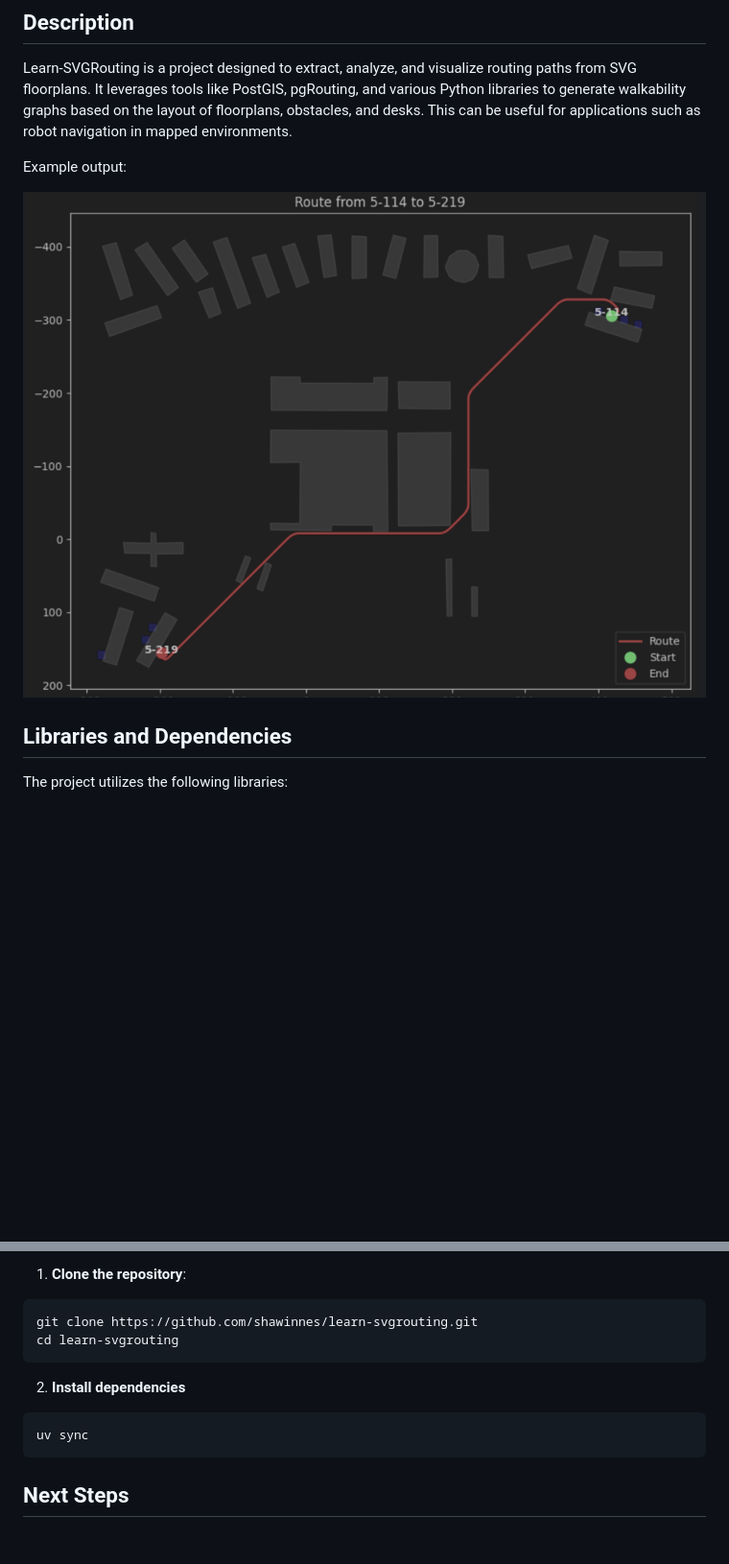
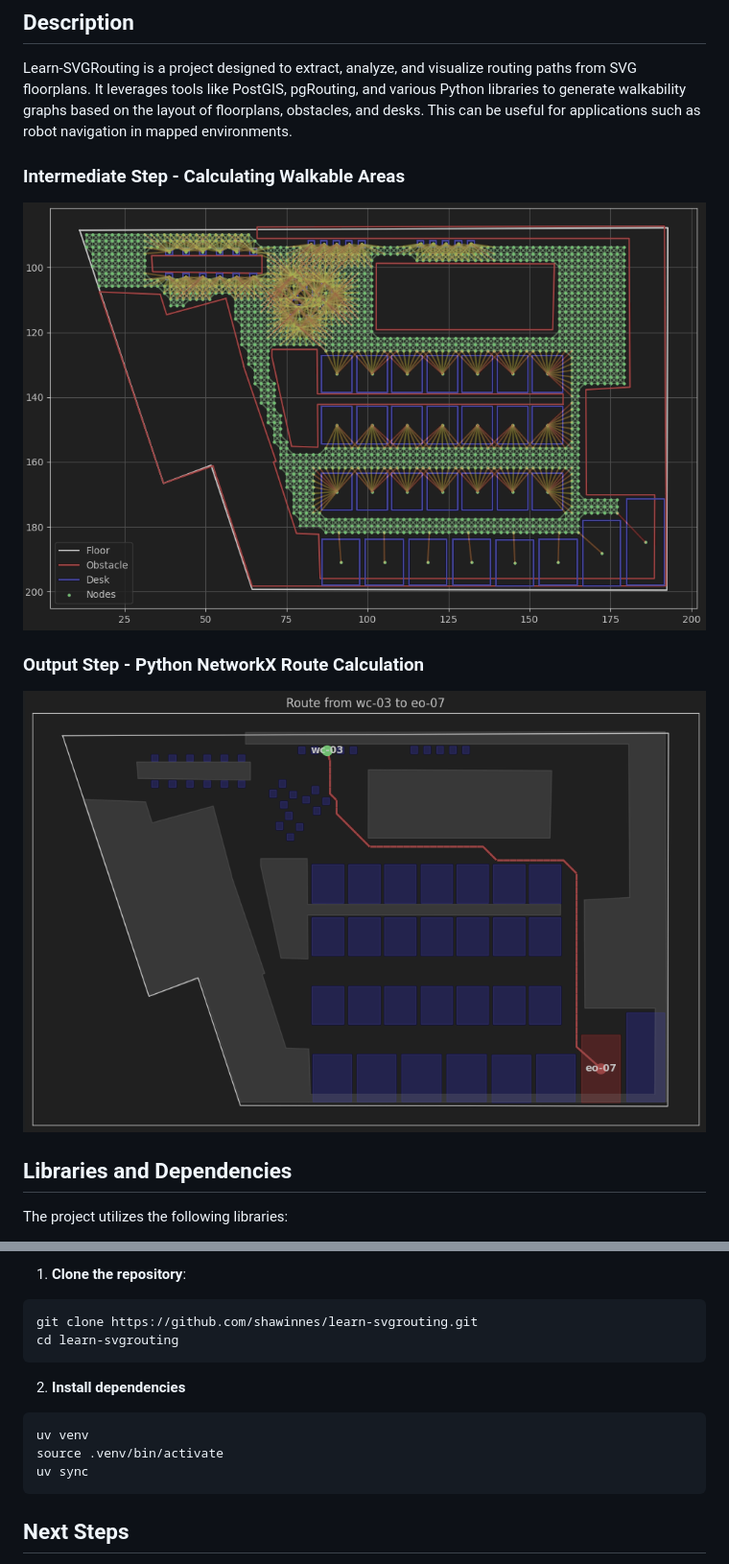
Before and after one commit to ShawInnes/learn-svgrouting, a Markdown page: README.md, 2 parts joined by grey strips. Shown: that part at 96% size. Drawn GitHub-style; pictures changed too: docs/routing.png, docs/walkable.png (added); blank space fills up the shorter version.

````diff
--- a/README.md
+++ b/README.md
@@ -7,7 +7,11 @@ leverages tools like PostGIS, pgRouting, and various Python libraries to generat
 of floorplans, obstacles, and desks. This can be useful for applications such as robot navigation in mapped
 environments.
 
-Example output:
+### Intermediate Step - Calculating Walkable Areas
+
+![Example of walkable areas](docs/walkable.png)
+
+### Output Step - Python NetworkX Route Calculation
 
 ![Example of routing output](docs/routing.png)
 
@@ -48,6 +52,8 @@ cd learn-svgrouting
 2. **Install dependencies**
 
 ```bash
+uv venv
+source .venv/bin/activate
 uv sync
 ```
 
````
Also changed, not shown: 4 other files.
